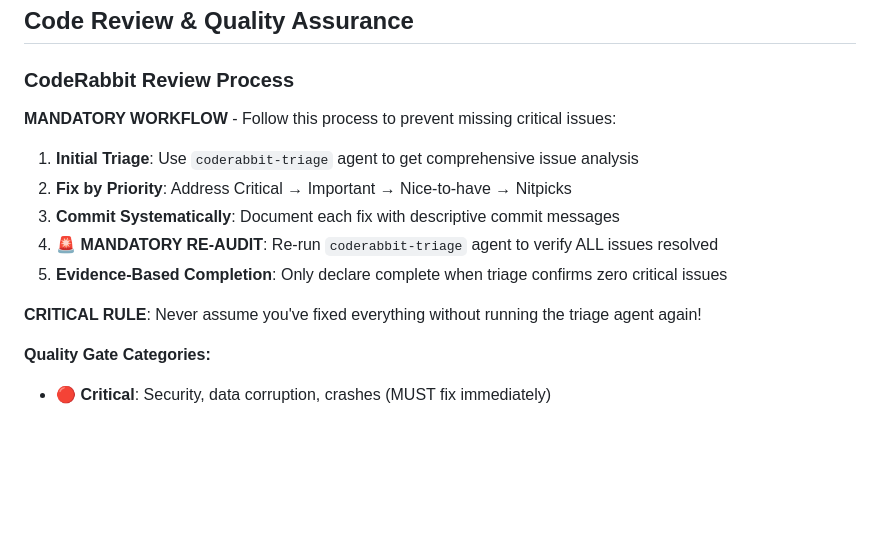
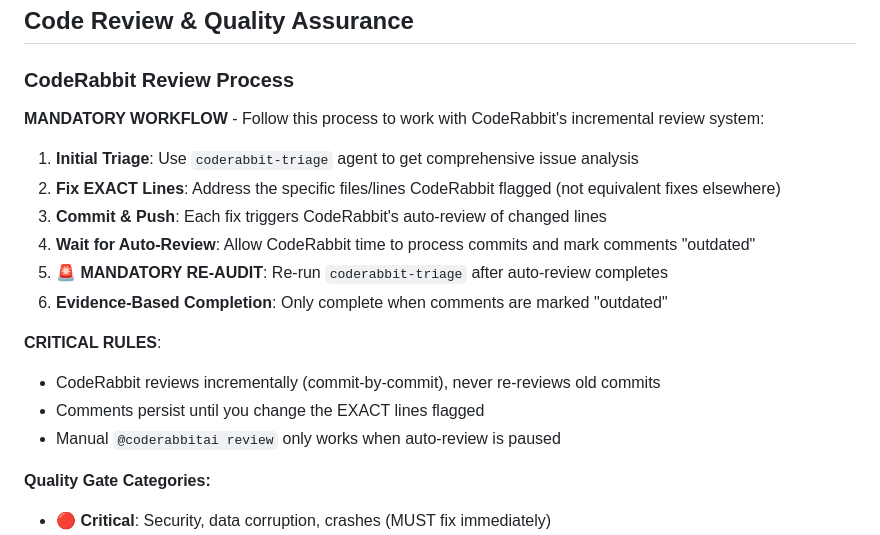
Before and after one commit to lisaross/tana-local-kb, a Markdown page: CLAUDE.md, the part around the change. Drawn GitHub-style; blank space fills up the shorter version.

Commit message:
docs: Update CodeRabbit workflow to reflect incremental review system
**Key Discovery**: CodeRabbit is an incremental review system that:
- Reviews each commit individually, never re-reviews old commits
- Keeps comments active until EXACT flagged lines are modified
- Auto-reviews new commits, manual @coderabbitai review only works when paused

**Enhanced Documentation:**

**📋 Updated Triage Checklist:**
- Added understanding of incremental commit-by-commit reviews
- Emphasized fixing EXACT lines CodeRabbit flagged vs equivalent fixes elsewhere
- Added auto-review patience - wait for CodeRabbit to process commits
- Enhanced failure examples with "Equivalent Fix Fallacy" case study

**📖 Updated Main Documentation:**
- Replaced generic "re-audit" with incremental workflow understanding
- Added specific rules about line-specific fixes
- Clarified auto-review vs manual review limitations
- Added commit → auto-review → audit cycle explanation

**🔑 Process Improvements:**
- Fix exact flagged lines, not equivalent issues elsewhere
- Push commits to trigger auto-review, don't request manual reviews
- Wait for comments to be marked "outdated" as evidence of resolution
- Only declare complete when CodeRabbit auto-review confirms resolution

**Prevents Future "Equivalent Fix" Failures**: Agents now understand that
CodeRabbit comments persist until the specific flagged lines are modified,
not when equivalent issues are fixed elsewhere.

🤖 Generated with [Claude Code](https://claude.ai/code)

Co-Authored-By: Claude <noreply@anthropic.com>

```diff
--- a/CLAUDE.md
+++ b/CLAUDE.md
@@ -118,15 +118,19 @@ Run `bun test` for unit/integration tests, `bun test:e2e` for end-to-end tests.
 
 ### CodeRabbit Review Process
 
-**MANDATORY WORKFLOW** - Follow this process to prevent missing critical issues:
+**MANDATORY WORKFLOW** - Follow this process to work with CodeRabbit's incremental review system:
 
 1. **Initial Triage**: Use `coderabbit-triage` agent to get comprehensive issue analysis
-2. **Fix by Priority**: Address Critical → Important → Nice-to-have → Nitpicks
-3. **Commit Systematically**: Document each fix with descriptive commit messages
-4. **🚨 MANDATORY RE-AUDIT**: Re-run `coderabbit-triage` agent to verify ALL issues resolved
-5. **Evidence-Based Completion**: Only declare complete when triage confirms zero critical issues
+2. **Fix EXACT Lines**: Address the specific files/lines CodeRabbit flagged (not equivalent fixes elsewhere)
+3. **Commit & Push**: Each fix triggers CodeRabbit's auto-review of changed lines
+4. **Wait for Auto-Review**: Allow CodeRabbit time to process commits and mark comments "outdated"
+5. **🚨 MANDATORY RE-AUDIT**: Re-run `coderabbit-triage` after auto-review completes
+6. **Evidence-Based Completion**: Only complete when comments are marked "outdated"
 
-**CRITICAL RULE**: Never assume you've fixed everything without running the triage agent again!
+**CRITICAL RULES**:
+- CodeRabbit reviews incrementally (commit-by-commit), never re-reviews old commits
+- Comments persist until you change the EXACT lines flagged
+- Manual `@coderabbitai review` only works when auto-review is paused
 
 **Quality Gate Categories:**
 - 🔴 **Critical**: Security, data corruption, crashes (MUST fix immediately)
```
